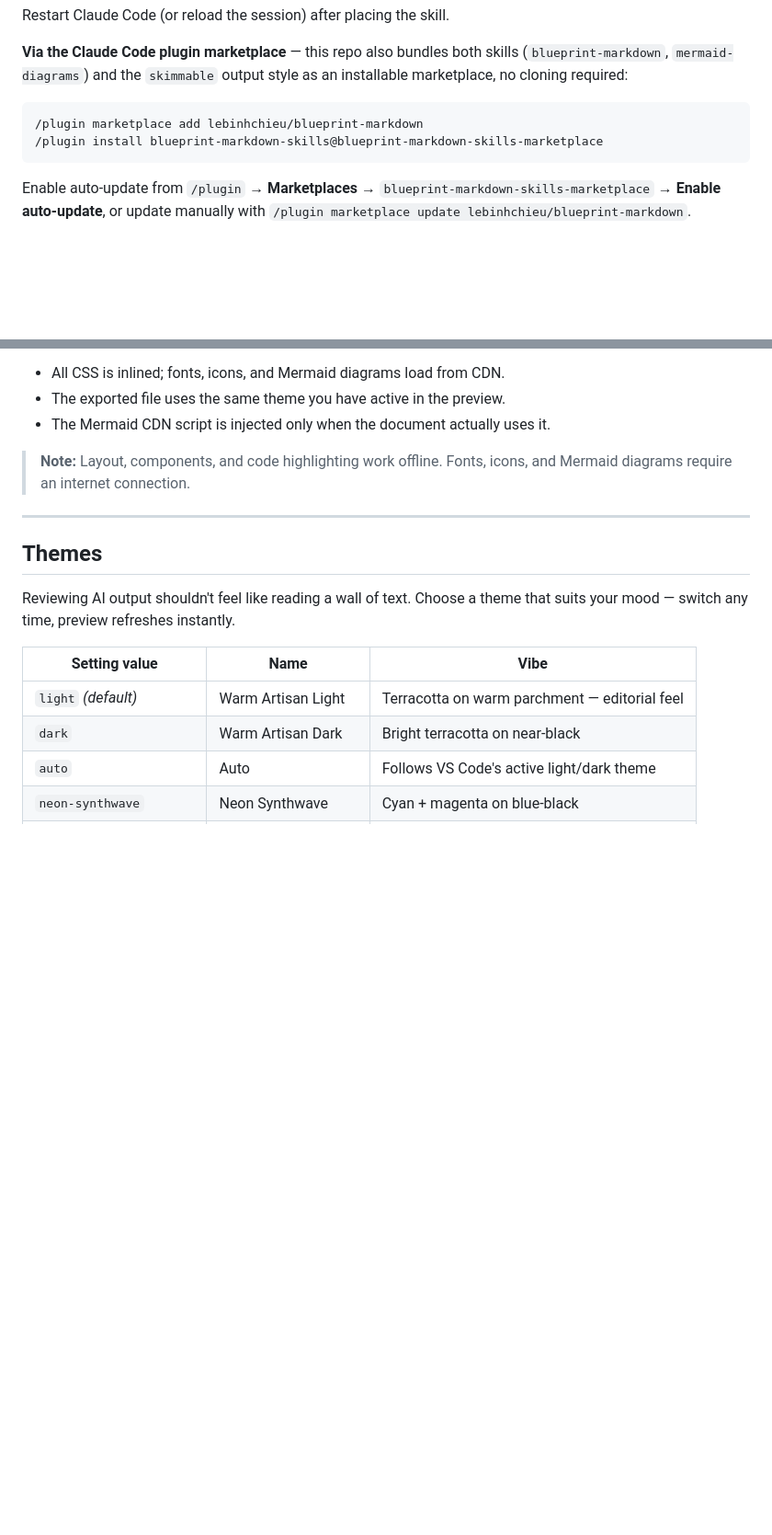
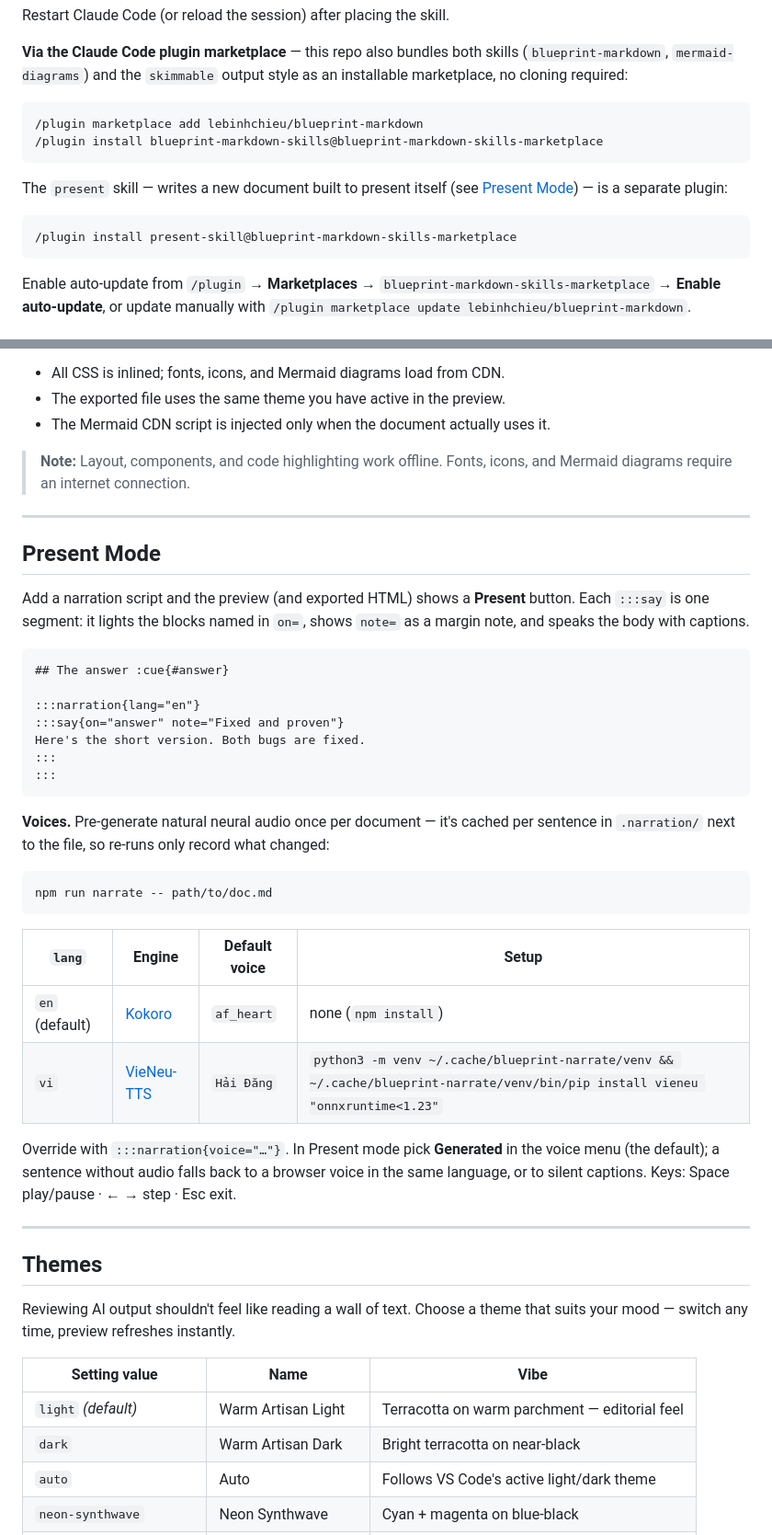
Before and after one commit to lebinhchieu/blueprint-markdown, a Markdown page: README.md, 2 parts joined by grey strips. Shown at 92% size. Rendered like a GitHub page; blank space fills up the shorter version.

Commit message:
README: Present mode, narration voices, present-skill plugin
Co-Authored-By: Claude Opus 5.5 <noreply@anthropic.com>

````diff
--- a/README.md
+++ b/README.md
@@ -113,6 +113,13 @@ installable marketplace, no cloning required:
 /plugin install blueprint-markdown-skills@blueprint-markdown-skills-marketplace
 ```
 
+The `present` skill — writes a new document built to present itself (see
+[Present Mode](#present-mode)) — is a separate plugin:
+
+```
+/plugin install present-skill@blueprint-markdown-skills-marketplace
+```
+
 Enable auto-update from `/plugin` → **Marketplaces** →
 `blueprint-markdown-skills-marketplace` → **Enable auto-update**, or update
 manually with `/plugin marketplace update lebinhchieu/blueprint-markdown`.
@@ -203,6 +211,40 @@ Converts the active `.md` file into a portable `.html` file that anyone can open
 - The Mermaid CDN script is injected only when the document actually uses it.
 
 > **Note:** Layout, components, and code highlighting work offline. Fonts, icons, and Mermaid diagrams require an internet connection.
+
+---
+
+## Present Mode
+
+Add a narration script and the preview (and exported HTML) shows a **Present** button.
+Each `:::say` is one segment: it lights the blocks named in `on=`, shows `note=` as a
+margin note, and speaks the body with captions.
+
+```markdown
+## The answer :cue{#answer}
+
+:::narration{lang="en"}
+:::say{on="answer" note="Fixed and proven"}
+Here's the short version. Both bugs are fixed.
+:::
+:::
+```
+
+**Voices.** Pre-generate natural neural audio once per document — it's cached per
+sentence in `.narration/` next to the file, so re-runs only record what changed:
+
+```bash
+npm run narrate -- path/to/doc.md
+```
+
+| `lang` | Engine | Default voice | Setup |
+|---|---|---|---|
+| `en` (default) | [Kokoro](https://huggingface.co/onnx-community/Kokoro-82M-v1.0-ONNX) | `af_heart` | none (`npm install`) |
+| `vi` | [VieNeu-TTS](https://github.com/pnnbao97/VieNeu-TTS) | `Hải Đăng` | `python3 -m venv ~/.cache/blueprint-narrate/venv && ~/.cache/blueprint-narrate/venv/bin/pip install vieneu "onnxruntime<1.23"` |
+
+Override with `:::narration{voice="…"}`. In Present mode pick **Generated** in the voice
+menu (the default); a sentence without audio falls back to a browser voice in the same
+language, or to silent captions. Keys: Space play/pause · ← → step · Esc exit.
 
 ---
 
````
Also changed, not shown: other parts of README.md (+2 -0 lines).
